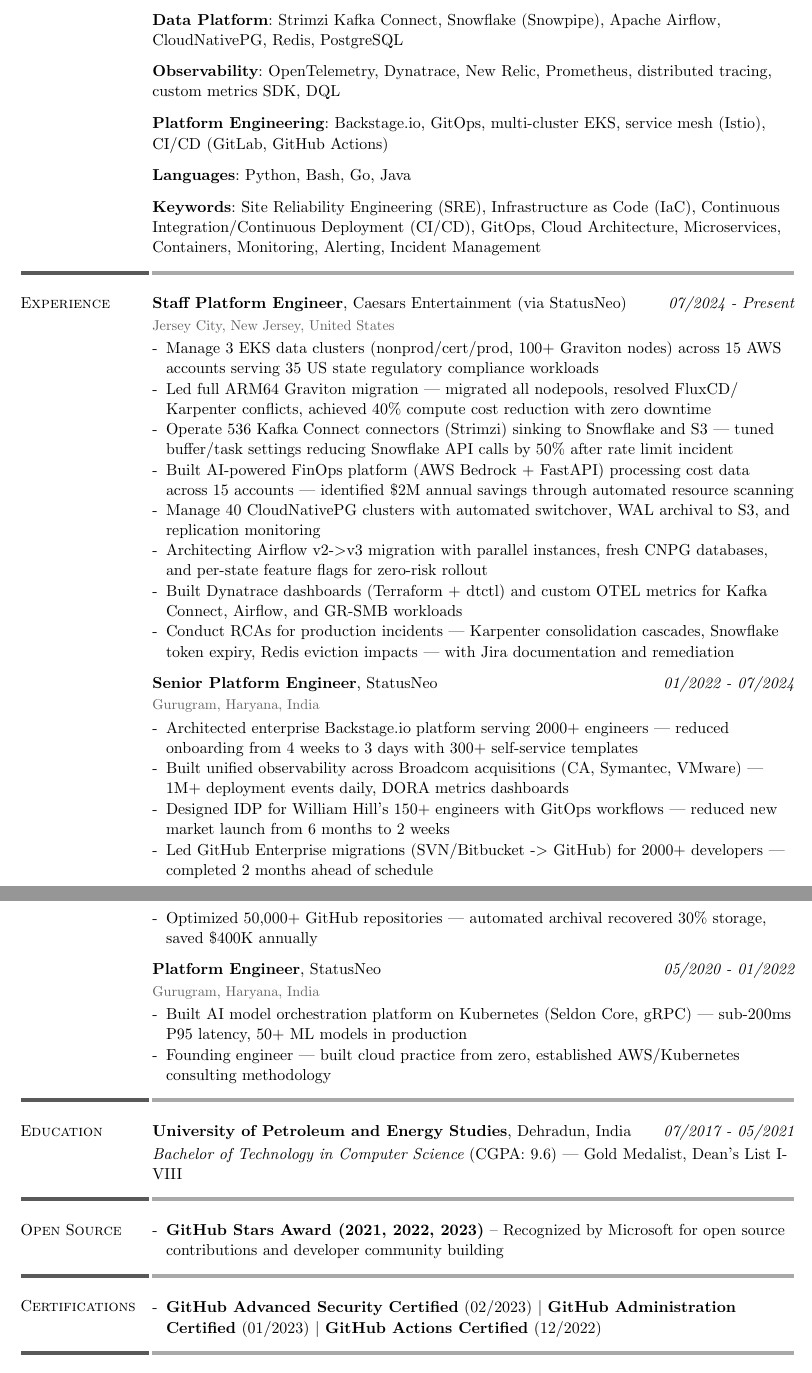
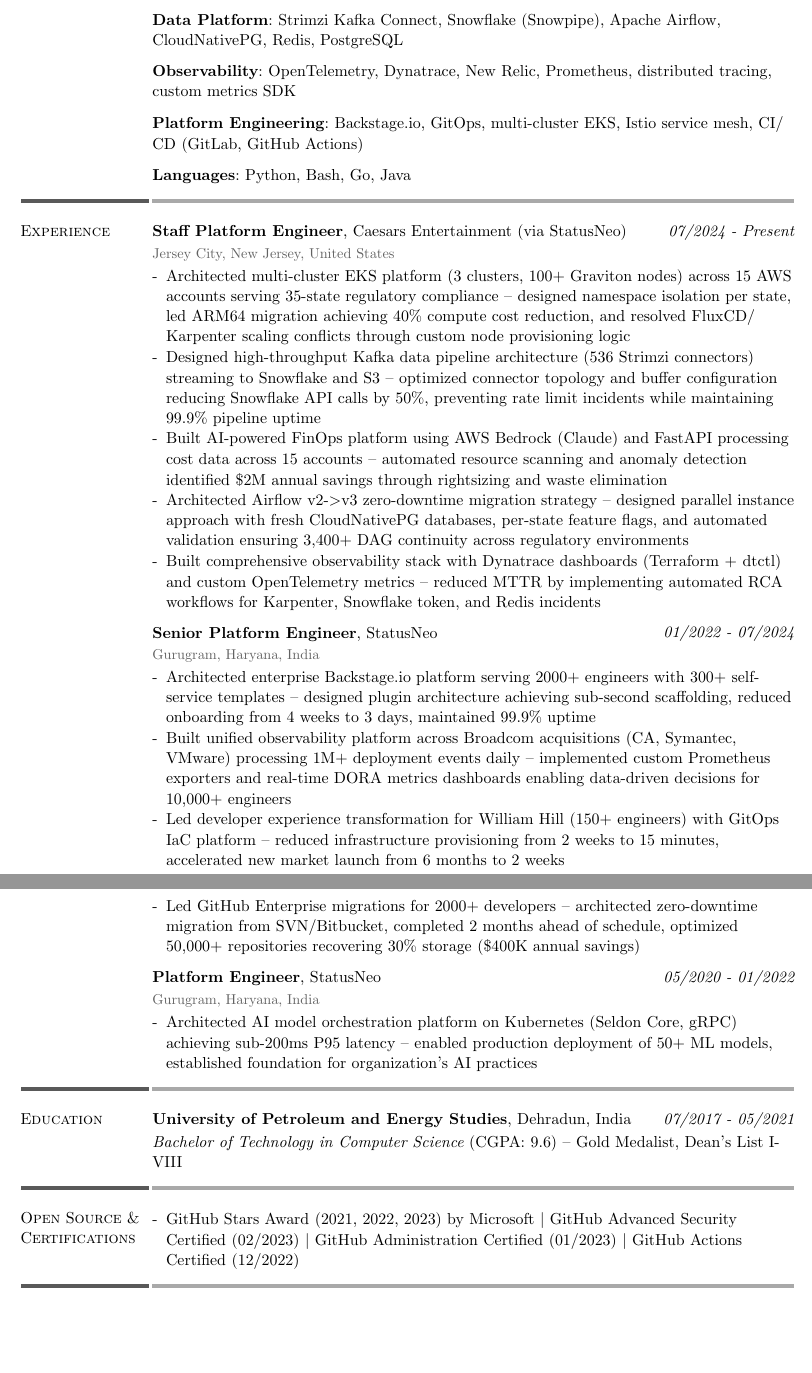
Before and after one commit to NishkarshRaj/resume, a Typst document (resume-engineering.typ): two parts of pages 1 and 2 of 2, joined at a grey line, cut so that both start at the same text. Compiled offline with Typst 0.15.

Commit message:
chore: update resume
Signed-off-by: nishkarshraj <nishkarshraj000@gmail.com>

```diff
--- a/resume-engineering.typ
+++ b/resume-engineering.typ
@@ -95,13 +92,11 @@
 
         *Data Platform*: Strimzi Kafka Connect, Snowflake (Snowpipe), Apache Airflow, CloudNativePG, Redis, PostgreSQL
 
-        *Observability*: OpenTelemetry, Dynatrace, New Relic, Prometheus, distributed tracing, custom metrics SDK, DQL
+        *Observability*: OpenTelemetry, Dynatrace, New Relic, Prometheus, distributed tracing, custom metrics SDK
 
-        *Platform Engineering*: Backstage.io, GitOps, multi-cluster EKS, service mesh (Istio), CI/CD (GitLab, GitHub Actions)
+        *Platform Engineering*: Backstage.io, GitOps, multi-cluster EKS, Istio service mesh, CI/CD (GitLab, GitHub Actions)
 
         *Languages*: Python, Bash, Go, Java
-
-        *Keywords*: Site Reliability Engineering (SRE), Infrastructure as Code (IaC), Continuous Integration/Continuous Deployment (CI/CD), GitOps, Cloud Architecture, Microservices, Containers, Monitoring, Alerting, Incident Management
     ],
 )
 
@@ -113,14 +108,11 @@
             emph("07/2024 - Present"),
             location: "Jersey City, New Jersey, United States",
             [
-                - Manage 3 EKS data clusters (nonprod/cert/prod, 100+ Graviton nodes) across 15 AWS accounts serving 35 US state regulatory compliance workloads
-                - Led full ARM64 Graviton migration — migrated all nodepools, resolved FluxCD/Karpenter conflicts, achieved 40% compute cost reduction with zero downtime
-                - Operate 536 Kafka Connect connectors (Strimzi) sinking to Snowflake and S3 — tuned buffer/task settings reducing Snowflake API calls by 50% after rate limit incident
-                - Built AI-powered FinOps platform (AWS Bedrock + FastAPI) processing cost data across 15 accounts — identified \$2M annual savings through automated resource scanning
-                - Manage 40 CloudNativePG clusters with automated switchover, WAL archival to S3, and replication monitoring
-                - Architecting Airflow v2->v3 migration with parallel instances, fresh CNPG databases, and per-state feature flags for zero-risk rollout
-                - Built Dynatrace dashboards (Terraform + dtctl) and custom OTEL metrics for Kafka Connect, Airflow, and GR-SMB workloads
-                - Conduct RCAs for production incidents — Karpenter consolidation cascades, Snowflake token expiry, Redis eviction impacts — with Jira documentation and remediation
+                - Architected multi-cluster EKS platform (3 clusters, 100+ Graviton nodes) across 15 AWS accounts serving 35-state regulatory compliance -- designed namespace isolation per state, led ARM64 migration achieving 40% compute cost reduction, and resolved FluxCD/Karpenter scaling conflicts through custom node provisioning logic
+                - Designed high-throughput Kafka data pipeline architecture (536 Strimzi connectors) streaming to Snowflake and S3 -- optimized connector topology and buffer configuration reducing Snowflake API calls by 50%, preventing rate limit incidents while maintaining 99.9% pipeline uptime
+                - Built AI-powered FinOps platform using AWS Bedrock (Claude) and FastAPI processing cost data across 15 accounts -- automated resource scanning and anomaly detection identified \$2M annual savings through rightsizing and waste elimination
+                - Architected Airflow v2->v3 zero-downtime migration strategy -- designed parallel instance approach with fresh CloudNativePG databases, per-state feature flags, and automated validation ensuring 3,400+ DAG continuity across regulatory environments
+                - Built comprehensive observability stack with Dynatrace dashboards (Terraform + dtctl) and custom OpenTelemetry metrics -- reduced MTTR by implementing automated RCA workflows for Karpenter, Snowflake token, and Redis incidents
             ]
         )
 
@@ -129,11 +121,10 @@
             emph("01/2022 - 07/2024"),
             location: "Gurugram, Haryana, India",
             [
-                - Architected enterprise Backstage.io platform serving 2000+ engineers — reduced onboarding from 4 weeks to 3 days with 300+ self-service templates
-                - Built unified observability across Broadcom acquisitions (CA, Symantec, VMware) — 1M+ deployment events daily, DORA metrics dashboards
-                - Designed IDP for William Hill's 150+ engineers with GitOps workflows — reduced new market launch from 6 months to 2 weeks
-                - Led GitHub Enterprise migrations (SVN/Bitbucket -> GitHub) for 2000+ developers — completed 2 months ahead of schedule
-                - Optimized 50,000+ GitHub repositories — automated archival recovered 30% storage, saved \$400K annually
+                - Architected enterprise Backstage.io platform serving 2000+ engineers with 300+ self-service templates -- designed plugin architecture achieving sub-second scaffolding, reduced onboarding from 4 weeks to 3 days, maintained 99.9% uptime
+                - Built unified observability platform across Broadcom acquisitions (CA, Symantec, VMware) processing 1M+ deployment events daily -- implemented custom Prometheus exporters and real-time DORA metrics dashboards enabling data-driven decisions for 10,000+ engineers
+                - Led developer experience transformation for William Hill (150+ engineers) with GitOps IaC platform -- reduced infrastructure provisioning from 2 weeks to 15 minutes, accelerated new market launch from 6 months to 2 weeks
+                - Led GitHub Enterprise migrations for 2000+ developers -- architected zero-downtime migration from SVN/Bitbucket, completed 2 months ahead of schedule, optimized 50,000+ repositories recovering 30% storage (\$400K annual savings)
             ]
         )
 
@@ -142,8 +133,7 @@
             emph("05/2020 - 01/2022"),
             location: "Gurugram, Haryana, India",
             [
-                - Built AI model orchestration platform on Kubernetes (Seldon Core, gRPC) — sub-200ms P95 latency, 50+ ML models in production
-                - Founding engineer — built cloud practice from zero, established AWS/Kubernetes consulting methodology
+                - Architected AI model orchestration platform on Kubernetes (Seldon Core, gRPC) achieving sub-200ms P95 latency -- enabled production deployment of 50+ ML models, established foundation for organization's AI practices
             ]
         )
     ],
@@ -156,23 +146,16 @@
             strong("University of Petroleum and Energy Studies") + ", Dehradun, India",
             emph("07/2017 - 05/2021"),
             [
-                #emph("Bachelor of Technology in Computer Science") (CGPA: 9.6) — Gold Medalist, Dean's List I-VIII
+                #emph("Bachelor of Technology in Computer Science") (CGPA: 9.6) -- Gold Medalist, Dean's List I-VIII
             ]
         )
     ],
 )
 
 #resume_section(
-    "Open Source",
+    "Open Source & Certifications",
     [
-        - *GitHub Stars Award (2021, 2022, 2023)* – Recognized by Microsoft for open source contributions and developer community building
-    ],
-)
-
-#resume_section(
-    "Certifications",
-    [
-        - *GitHub Advanced Security Certified* (02/2023)  |  *GitHub Administration Certified* (01/2023)  |  *GitHub Actions Certified* (12/2022)
+        - GitHub Stars Award (2021, 2022, 2023) by Microsoft | GitHub Advanced Security Certified (02/2023) | GitHub Administration Certified (01/2023) | GitHub Actions Certified (12/2022)
     ],
     print_bottom_line: true,
 )
```
Also changed, not shown: resume-engineering.typ (5 more changed lines).
